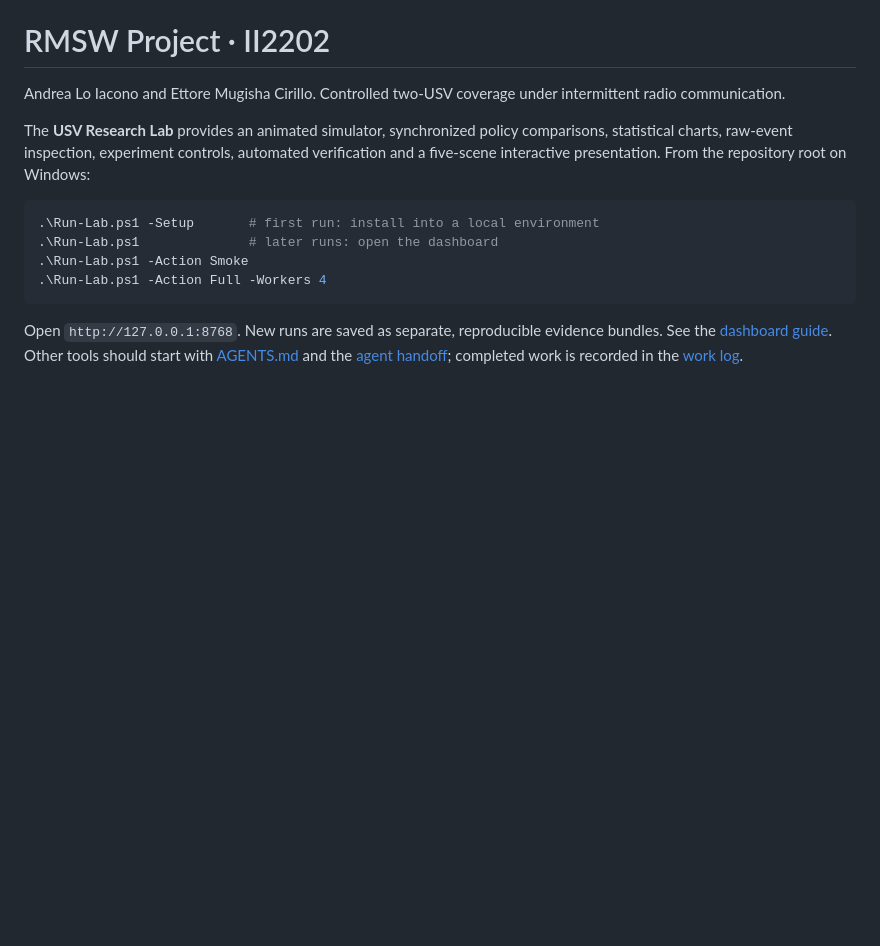
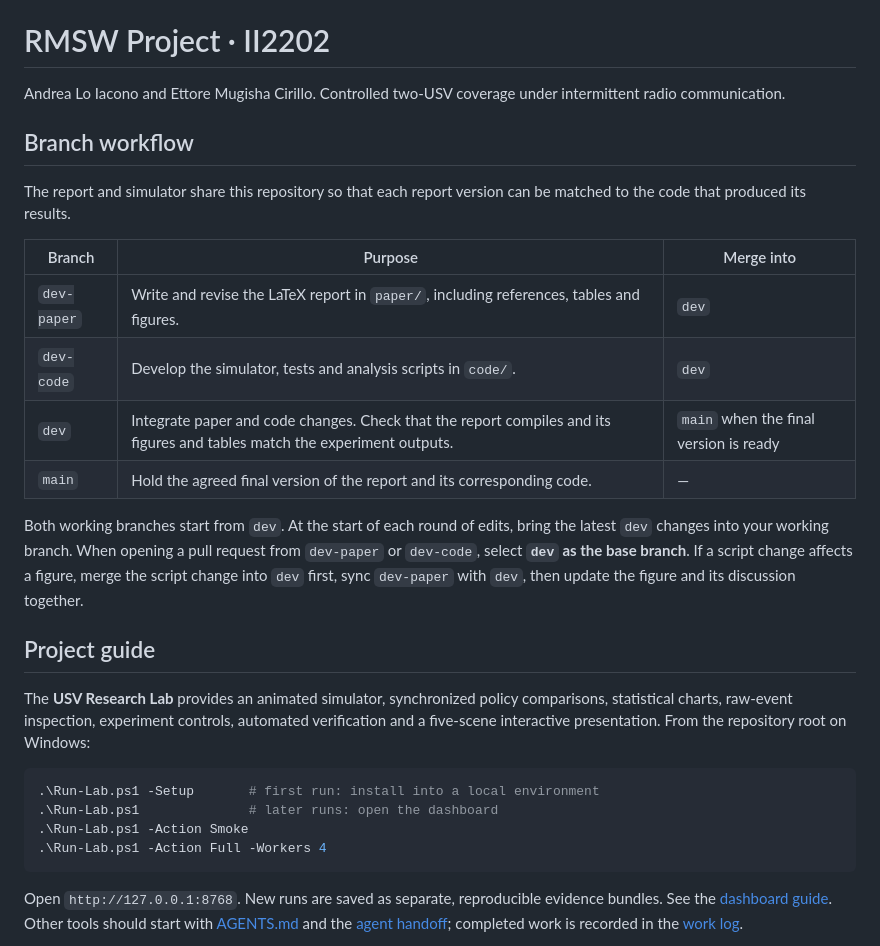
Before and after one commit to ADreLOI/RMSW-Project, a Markdown page: README.md, the part around the change. Rendered like a GitHub page; blank space fills up the shorter version.

Commit message:
Document the paper and code branch workflow

```diff
--- a/README.md
+++ b/README.md
@@ -1,6 +1,21 @@
 # RMSW Project · II2202
 
 Andrea Lo Iacono and Ettore Mugisha Cirillo. Controlled two-USV coverage under intermittent radio communication.
+
+## Branch workflow
+
+The report and simulator share this repository so that each report version can be matched to the code that produced its results.
+
+| Branch | Purpose | Merge into |
+| --- | --- | --- |
+| `dev-paper` | Write and revise the LaTeX report in `paper/`, including references, tables and figures. | `dev` |
+| `dev-code` | Develop the simulator, tests and analysis scripts in `code/`. | `dev` |
+| `dev` | Integrate paper and code changes. Check that the report compiles and its figures and tables match the experiment outputs. | `main` when the final version is ready |
+| `main` | Hold the agreed final version of the report and its corresponding code. | — |
+
+Both working branches start from `dev`. At the start of each round of edits, bring the latest `dev` changes into your working branch. When opening a pull request from `dev-paper` or `dev-code`, select **`dev` as the base branch**. If a script change affects a figure, merge the script change into `dev` first, sync `dev-paper` with `dev`, then update the figure and its discussion together.
+
+## Project guide
 
 The **USV Research Lab** provides an animated simulator, synchronized policy comparisons, statistical charts, raw-event inspection, experiment controls, automated verification and a five-scene interactive presentation. From the repository root on Windows:
 
```
